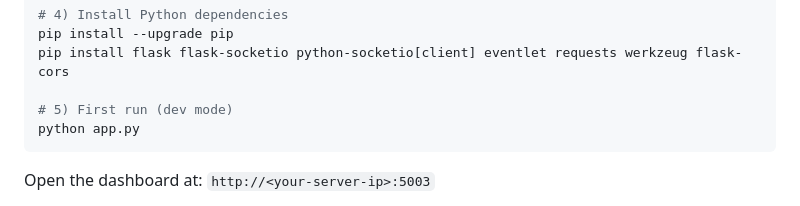
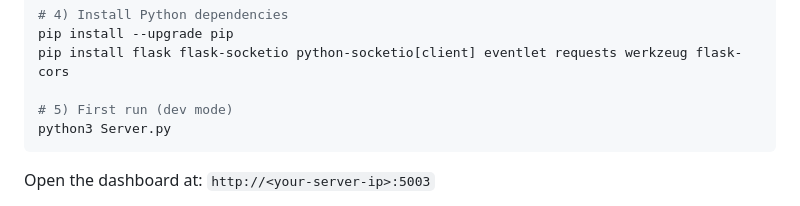
Before and after one commit to Migrim/Minecraft-Server-Dashboard, a Markdown page: README.md, the part around the change. Rendered like a GitHub page.

````diff
--- a/README.md
+++ b/README.md
@@ -49,7 +49,7 @@ pip install --upgrade pip
 pip install flask flask-socketio python-socketio[client] eventlet requests werkzeug flask-cors
 
 # 5) First run (dev mode)
-python app.py
+python3 Server.py
 ```
 
 Open the dashboard at: `http://<your-server-ip>:5003`
````
